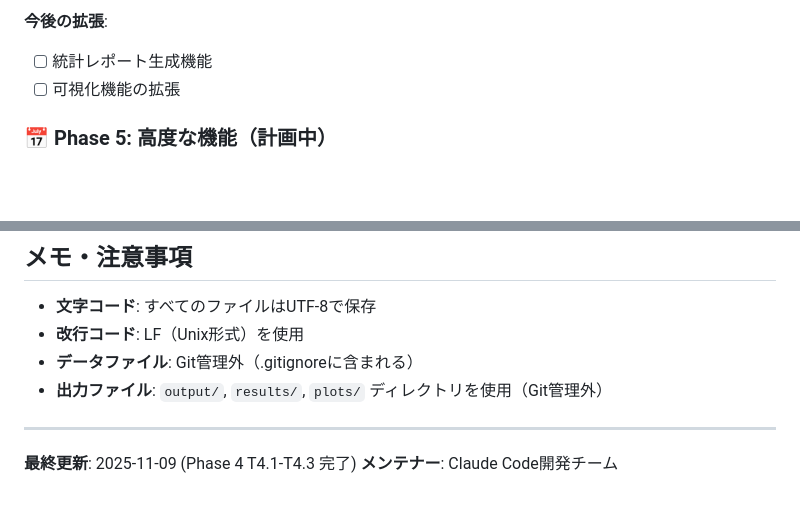
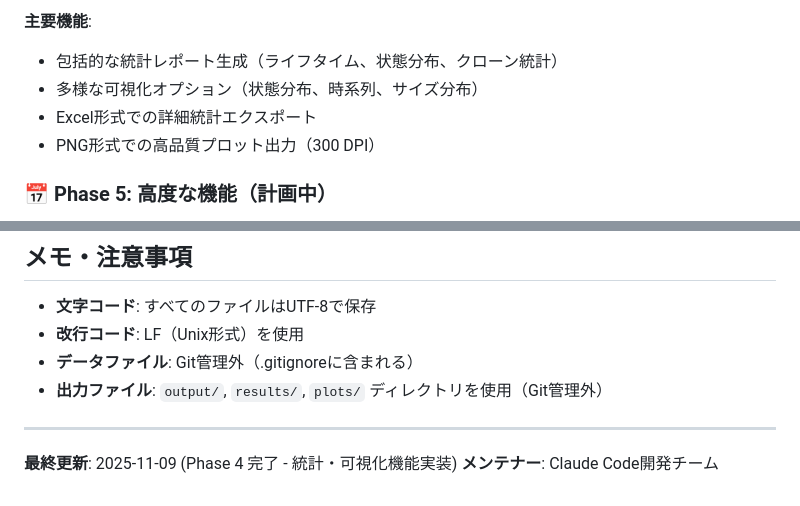
Before and after one commit to shoei03/b4-thesis, a Markdown page: CLAUDE.md, 2 parts joined by grey strips. Drawn GitHub-style; blank space fills up the shorter version.

```diff
--- a/CLAUDE.md
+++ b/CLAUDE.md
@@ -512,7 +538,9 @@ CloneGroupTracker ← GroupDetector + GroupMatcher + MethodMatcher + StateClassi
 
-**今後の拡張**:
-- [ ] 統計レポート生成機能
-- [ ] 可視化機能の拡張
+**主要機能**:
+- 包括的な統計レポート生成（ライフタイム、状態分布、クローン統計）
+- 多様な可視化オプション（状態分布、時系列、サイズ分布）
+- Excel形式での詳細統計エクスポート
+- PNG形式での高品質プロット出力（300 DPI）
 
 ### 📅 Phase 5: 高度な機能（計画中）
 
@@ -560,5 +588,5 @@ pytest tests/ -v
 
 ---
 
-**最終更新**: 2025-11-09 (Phase 4 T4.1-T4.3 完了)
+**最終更新**: 2025-11-09 (Phase 4 完了 - 統計・可視化機能実装)
 **メンテナー**: Claude Code開発チーム
```
Also changed, not shown: other parts of CLAUDE.md (+34 -8 lines).
